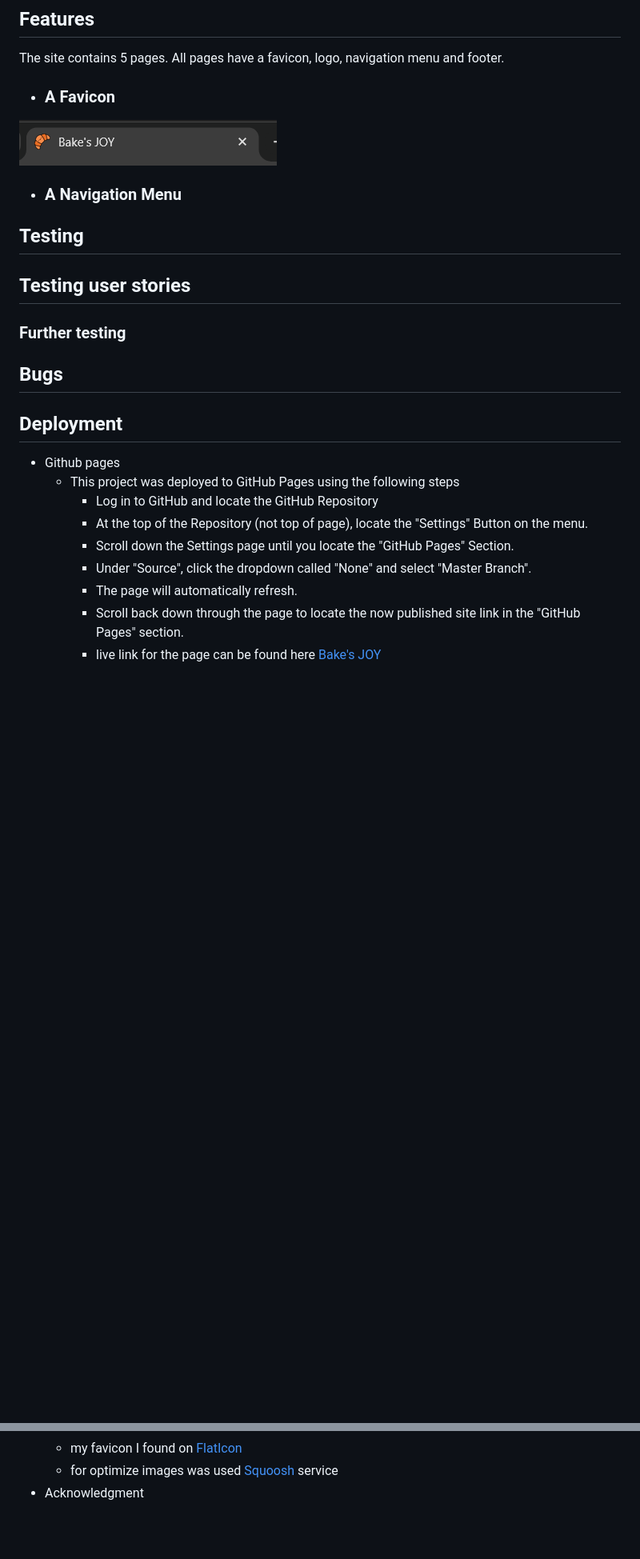
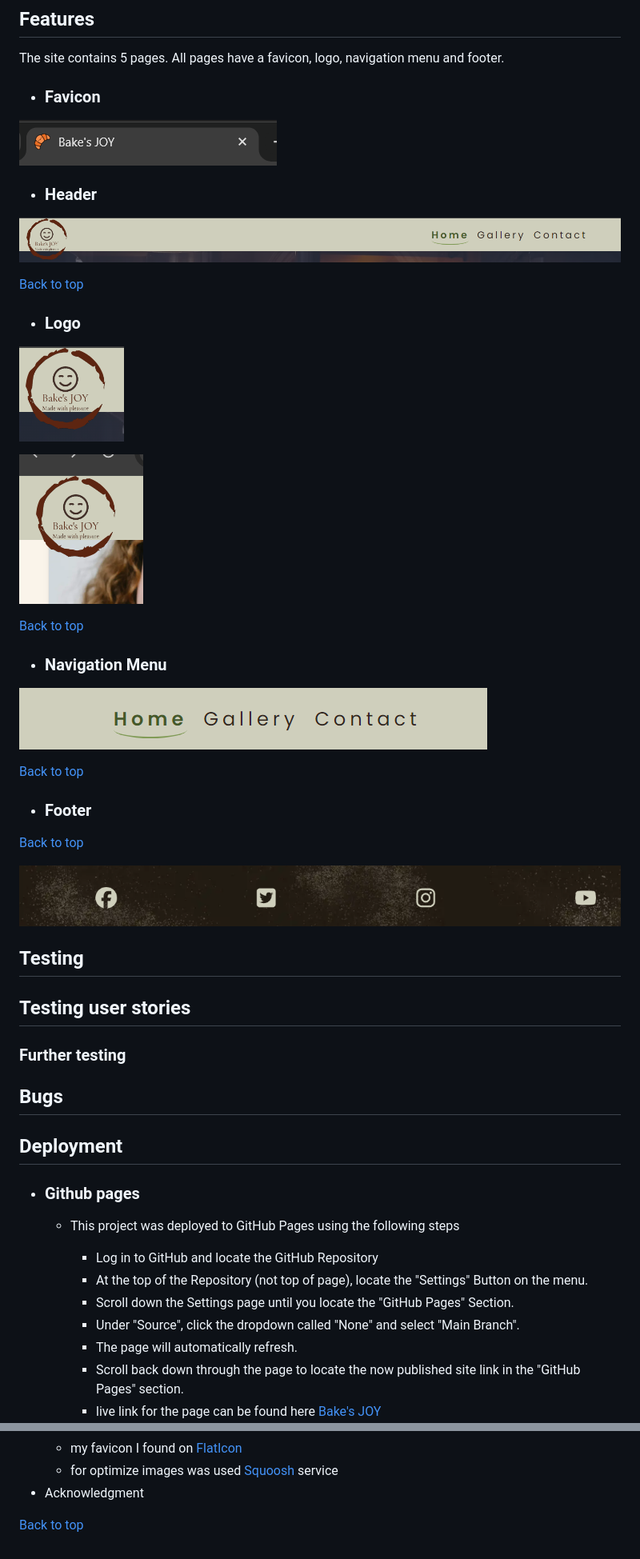
Before and after one commit to barkode/bake-with-joy, a Markdown page: README.md, 2 parts joined by grey strips. Shown at 80% size. Drawn GitHub-style; pictures changed too: assets/readme-img/footer.png (added), assets/readme-img/header.png (added), assets/readme-img/logo-1.png (added); blank space fills up the shorter version.

Commit message:
Add favicon, header, navmenu and footer sections with images

```diff
--- a/README.md
+++ b/README.md
@@ -172,5 +190,5 @@ Figma was used to find inspiration.
 The site contains 5 pages. All pages have a favicon, logo, navigation menu and
 footer.
 
-- ### A Favicon
+- ### Favicon
 
@@ -178,5 +196,29 @@ footer.
 
-- ### A Navigation Menu
+- ### Header
+
+![Bale's JOY Header image](./assets/readme-img/header.png)
+
+[Back to top](#content)
+
+- ### Logo
+
+![Bale's JOY Logo image](./assets/readme-img/logo-1.png)
+
+![Bale's JOY Logo image](./assets/readme-img/logo-2.png)
+
+[Back to top](#content)
+
+- ### Navigation Menu
+
+![Bale's JOY Navigation Menu image](./assets/readme-img/navmenu.png)
+
+[Back to top](#content)
+
+- ### Footer
+
+[Back to top](#content)
+
+![Bale's JOY Footer image](./assets/readme-img/footer.png)
 
 ## Testing
 
@@ -188,14 +230,15 @@ footer.
 
 ## Deployment
 
-- Github pages
+- ### Github pages
+
   - This project was deployed to GitHub Pages using the following steps
+
     - Log in to GitHub and locate the GitHub Repository
     - At the top of the Repository (not top of page), locate the "Settings"
       Button on the menu.
     - Scroll down the Settings page until you locate the "GitHub Pages" Section.
-    - Under "Source", click the dropdown called "None" and select "Master
-      Branch".
+    - Under "Source", click the dropdown called "None" and select "Main Branch".
     - The page will automatically refresh.
     - Scroll back down through the page to locate the now published site link in
       the "GitHub Pages" section.
@@ -250,3 +307,5 @@ footer.
   - my favicon I found on [FlatIcon](https://www.flaticon.com/)
   - for optimize images was used [Squoosh](https://squoosh.app/) service
 - Acknowledgment
+
+[Back to top](#content)
```
Also changed, not shown: other parts of README.md (+40 -8 lines).
